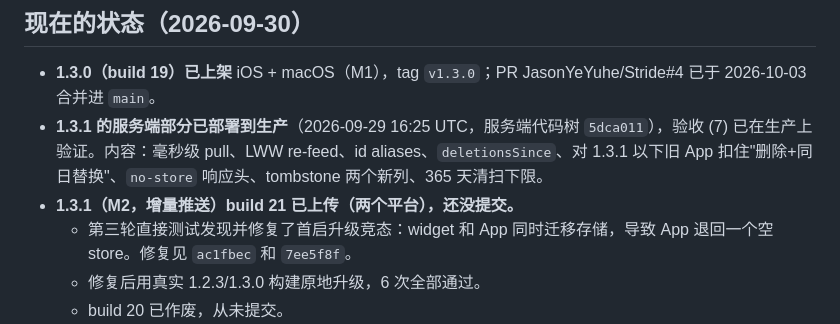
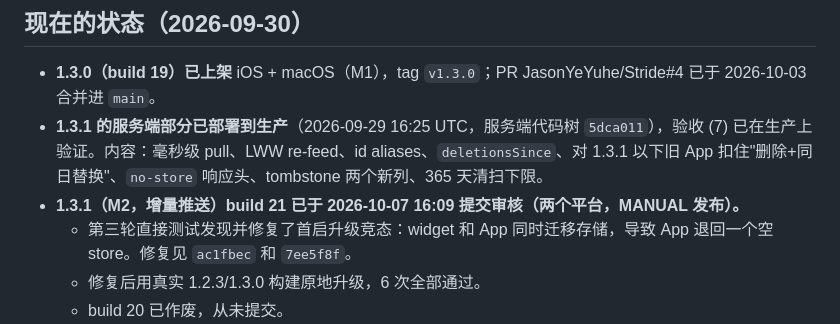
Before and after one commit to JasonYeYuhe/Stride, a Markdown page: NEXT_SESSION_PROMPT.md, the part around the change. GitHub-like rendering.

```diff
--- a/NEXT_SESSION_PROMPT.md
+++ b/NEXT_SESSION_PROMPT.md
@@ -6,7 +6,7 @@
 
 - **1.3.0（build 19）已上架** iOS + macOS（M1），tag `v1.3.0`；PR JasonYeYuhe/Stride#4 已于 2026-10-03 合并进 `main`。
 - **1.3.1 的服务端部分已部署到生产**（2026-09-29 16:25 UTC，服务端代码树 `5dca011`），验收 (7) 已在生产上验证。内容：毫秒级 pull、LWW re-feed、id aliases、`deletionsSince`、对 1.3.1 以下旧 App 扣住"删除+同日替换"、`no-store` 响应头、tombstone 两个新列、365 天清扫下限。
-- **1.3.1（M2，增量推送）build 21 已上传（两个平台），还没提交。**
+- **1.3.1（M2，增量推送）build 21 已于 2026-10-07 16:09 提交审核（两个平台，MANUAL 发布）。**
   - 第三轮直接测试发现并修复了首启升级竞态：widget 和 App 同时迁移存储，导致 App 退回一个空 store。修复见 `ac1fbec` 和 `7ee5f8f`。
   - 修复后用真实 1.2.3/1.3.0 构建原地升级，6 次全部通过。
   - build 20 已作废，从未提交。
```
Also changed, not shown: RELEASE-1.3.1.md (+10 -2 lines).
